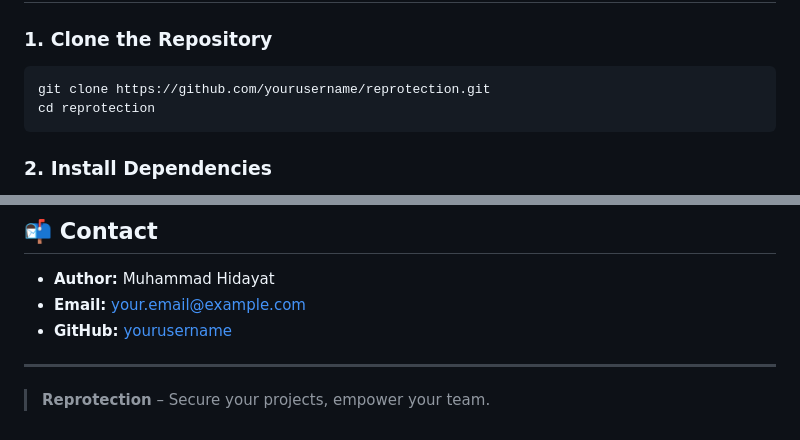
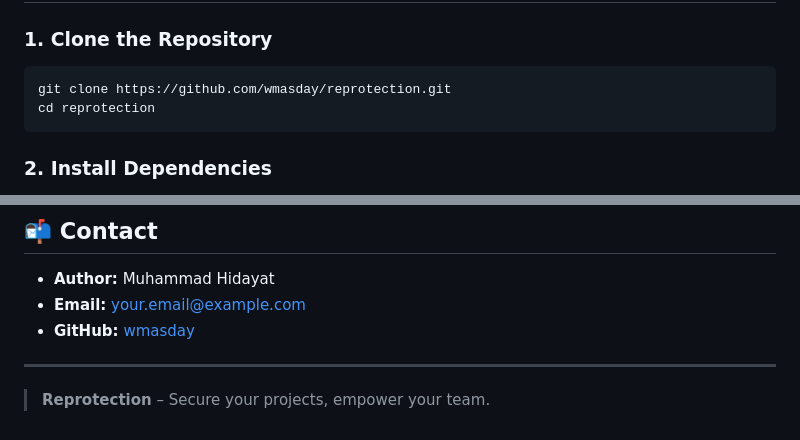
Before and after one commit to wmasday/reprotection, a Markdown page: README.md, 2 parts joined by grey strips. Drawn GitHub-style.

````diff
--- a/README.md
+++ b/README.md
@@ -62,7 +62,7 @@ reprotection/
 ### 1. Clone the Repository
 
 ```bash
-git clone https://github.com/yourusername/reprotection.git
+git clone https://github.com/wmasday/reprotection.git
 cd reprotection
 ```
 
@@ -126,7 +126,7 @@ This project is licensed under the MIT License. See the [LICENSE](LICENSE) file
 
 - **Author:** Muhammad Hidayat
 - **Email:** [your.email@example.com](mailto:your.email@example.com)
-- **GitHub:** [yourusername](https://github.com/yourusername)
+- **GitHub:** [wmasday](https://github.com/wmasday)
 
 ---
 
````
